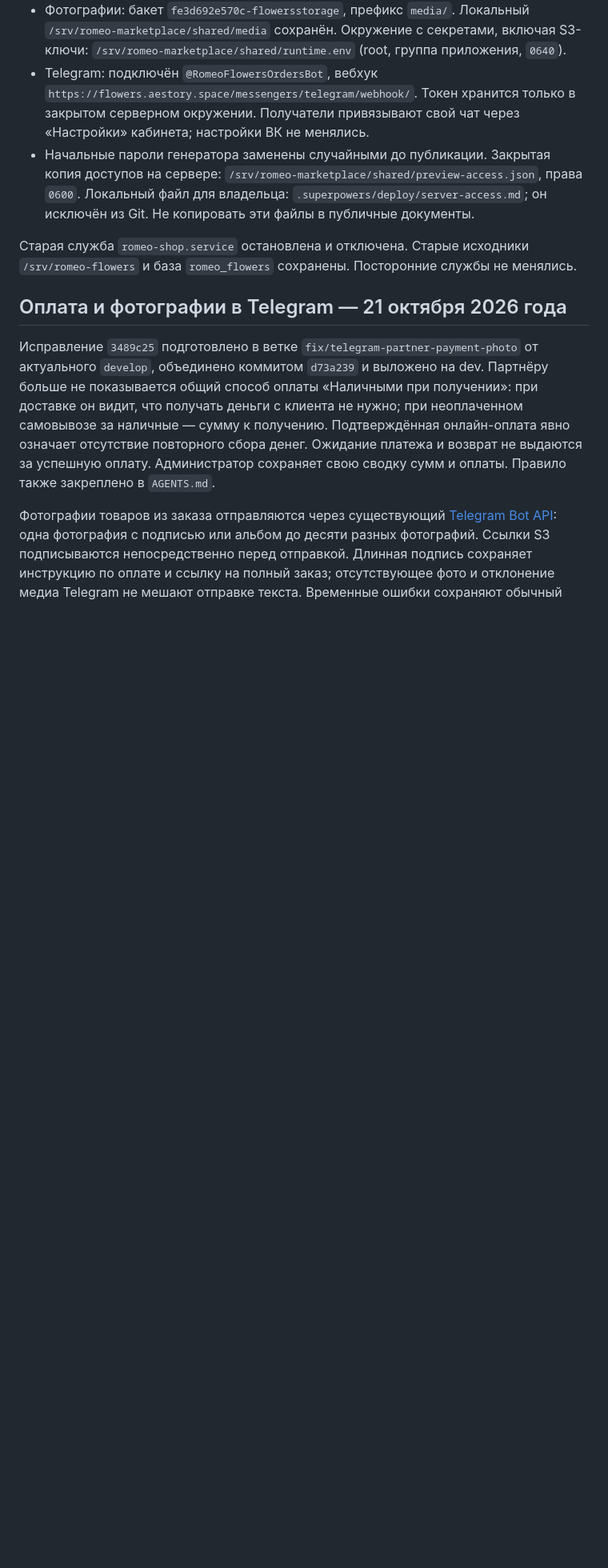
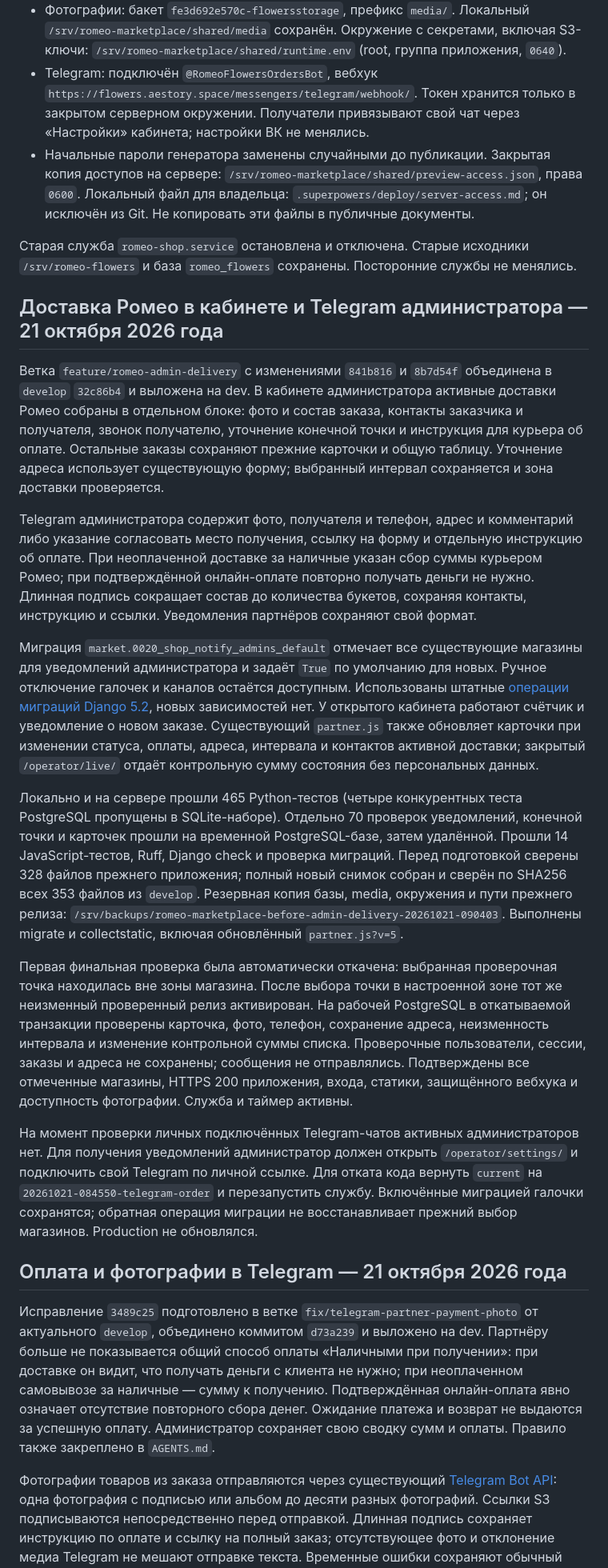
Before and after one commit to FiksII/romeo-flowers-markeplace, a Markdown page: docs/deployment.md, the part around one of its changes. Shown at 80% size. Rendered like a GitHub page; blank space fills up the shorter version.

Commit message:
docs: record verified Romeo admin delivery rollout

```diff
--- a/docs/deployment.md
+++ b/docs/deployment.md
@@ -14,6 +14,58 @@
 - Начальные пароли генератора заменены случайными до публикации. Закрытая копия доступов на сервере: `/srv/romeo-marketplace/shared/preview-access.json`, права `0600`. Локальный файл для владельца: `.superpowers/deploy/server-access.md`; он исключён из Git. Не копировать эти файлы в публичные документы.
 
 Старая служба `romeo-shop.service` остановлена и отключена. Старые исходники `/srv/romeo-flowers` и база `romeo_flowers` сохранены. Посторонние службы не менялись.
+
+## Доставка Ромео в кабинете и Telegram администратора — 21 октября 2026 года
+
+Ветка `feature/romeo-admin-delivery` с изменениями `841b816` и `8b7d54f`
+объединена в `develop` `32c86b4` и выложена на dev.
+В кабинете администратора активные доставки Ромео собраны в отдельном блоке:
+фото и состав заказа, контакты заказчика и получателя, звонок получателю,
+уточнение конечной точки и инструкция для курьера об оплате. Остальные заказы
+сохраняют прежние карточки и общую таблицу. Уточнение адреса использует
+существующую форму; выбранный интервал сохраняется и зона доставки проверяется.
+
+Telegram администратора содержит фото, получателя и телефон, адрес и комментарий
+либо указание согласовать место получения, ссылку на форму и отдельную инструкцию
+об оплате. При неоплаченной доставке за наличные указан сбор суммы курьером Ромео;
+при подтверждённой онлайн-оплате повторно получать деньги не нужно.
+Длинная подпись сокращает состав до количества букетов, сохраняя контакты,
+инструкцию и ссылки. Уведомления партнёров сохраняют свой формат.
+
+Миграция `market.0020_shop_notify_admins_default` отмечает все существующие
+магазины для уведомлений администратора и задаёт `True` по умолчанию для новых.
+Ручное отключение галочек и каналов остаётся доступным. Использованы штатные
+[операции миграций Django 5.2](https://docs.djangoproject.com/en/5.2/ref/migration-operations/#runpython),
+новых зависимостей нет. У открытого кабинета работают счётчик и уведомление о
+новом заказе. Существующий `partner.js` также обновляет карточки при изменении
+статуса, оплаты, адреса, интервала и контактов активной доставки; закрытый
+`/operator/live/` отдаёт контрольную сумму состояния без персональных данных.
+
+Локально и на сервере прошли 465 Python-тестов (четыре конкурентных теста
+PostgreSQL пропущены в SQLite-наборе). Отдельно 70 проверок уведомлений,
+конечной точки и карточек прошли на временной PostgreSQL-базе, затем удалённой.
+Прошли 14 JavaScript-тестов, Ruff, Django check и проверка миграций.
+Перед подготовкой сверены 328 файлов прежнего приложения; полный новый снимок
+собран и сверён по SHA256 всех 353 файлов из `develop`. Резервная копия базы,
+media, окружения и пути прежнего релиза:
+`/srv/backups/romeo-marketplace-before-admin-delivery-20261021-090403`.
+Выполнены migrate и collectstatic, включая обновлённый `partner.js?v=5`.
+
+Первая финальная проверка была автоматически откачена: выбранная проверочная
+точка находилась вне зоны магазина. После выбора точки в настроенной зоне тот
+же неизменный проверенный релиз активирован. На рабочей PostgreSQL в
+откатываемой транзакции проверены карточка, фото, телефон, сохранение адреса,
+неизменность интервала и изменение контрольной суммы списка. Проверочные
+пользователи, сессии, заказы и адреса не сохранены; сообщения не отправлялись.
+Подтверждены все отмеченные магазины, HTTPS 200 приложения, входа, статики,
+защищённого вебхука и доступность фотографии. Служба и таймер активны.
+
+На момент проверки личных подключённых Telegram-чатов активных администраторов
+нет. Для получения уведомлений администратор должен открыть
+`/operator/settings/` и подключить свой Telegram по личной ссылке.
+Для отката кода вернуть `current` на `20261021-084550-telegram-order` и
+перезапустить службу. Включённые миграцией галочки сохранятся; обратная операция
+миграции не восстанавливает прежний выбор магазинов. Production не обновлялся.
 
 ## Оплата и фотографии в Telegram — 21 октября 2026 года
 
```
Also changed, not shown: other parts of docs/deployment.md (+1 -1 lines).
